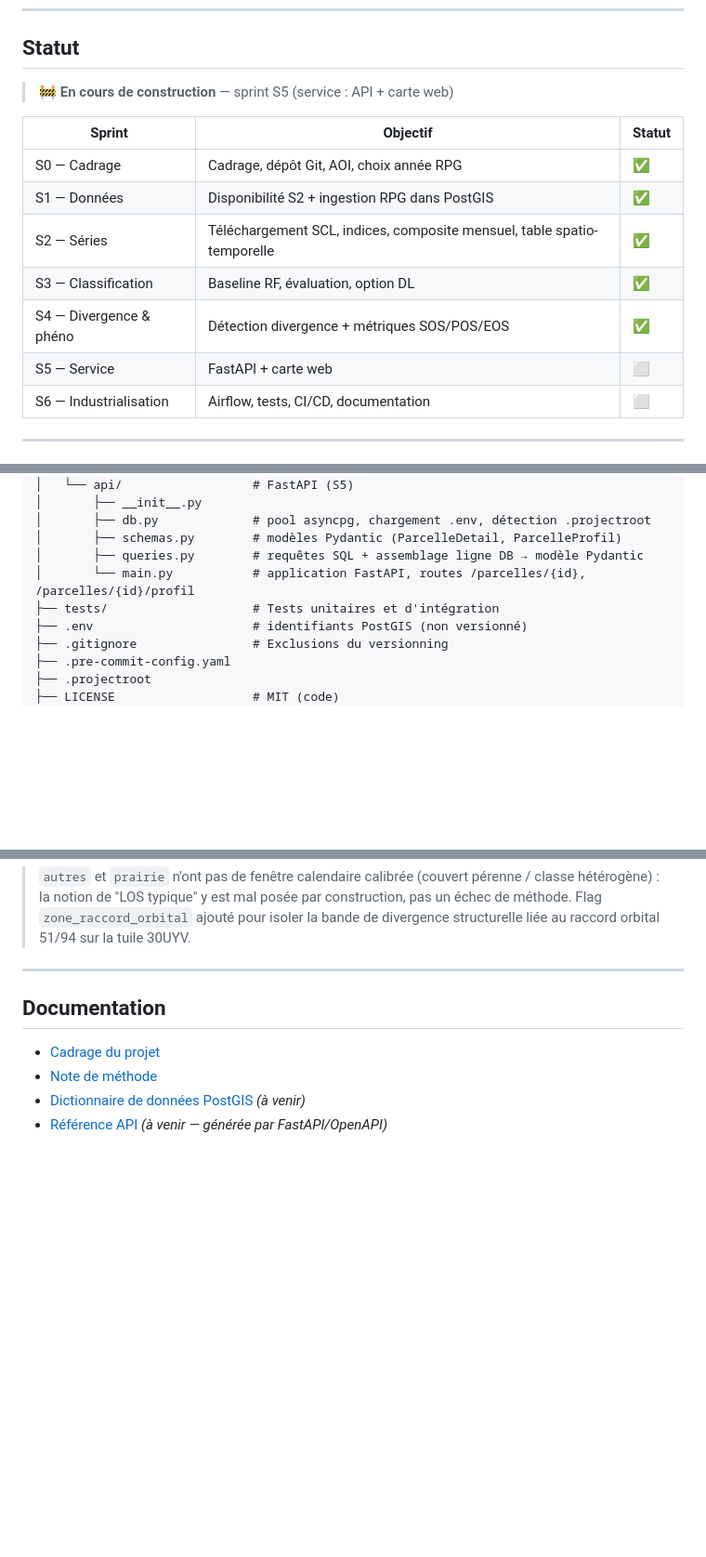
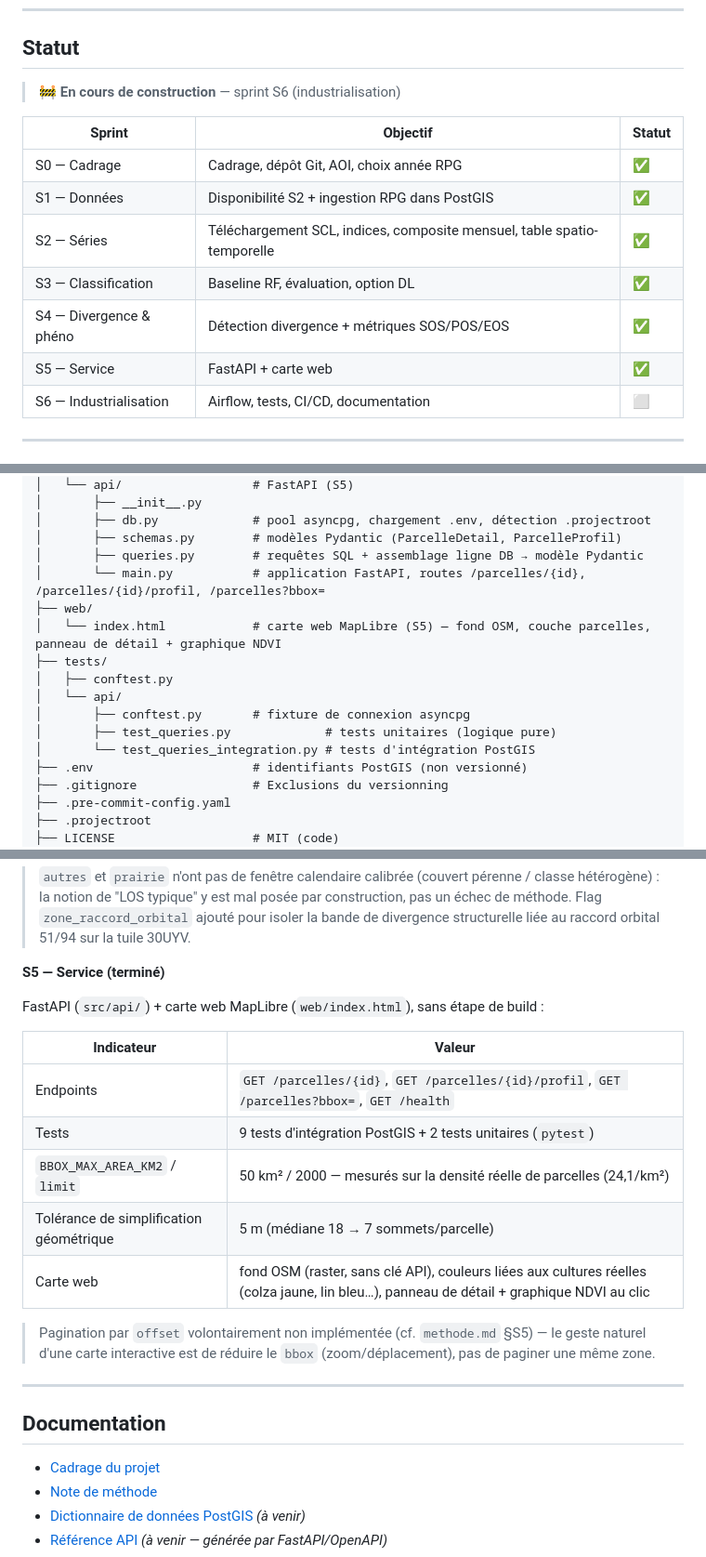
Before and after one commit to dominique-rigault/SeineCrops, a Markdown page: README.md, 3 parts joined by grey strips. Shown at 93% size. Rendered like a GitHub page; blank space fills up the shorter version.

Commit message:
feat(web): add MapLibre map (parcelles layer, detail panel, NDVI chart)
Fond OSM raster, chargement dynamique par bbox, palette liée aux cultures
réelles, gestion explicite du refus bbox trop large (état normal au premier
chargement), panneau de détail avec fiche complète + graphique NDVI (Chart.js).

```diff
--- a/README.md
+++ b/README.md
@@ -39,7 +39,7 @@ Copernicus CDSE ──► [Acquisition · Rasterio]
 
 ## Statut
 
-> 🚧 **En cours de construction** — sprint S5 (service : API + carte web)
+> 🚧 **En cours de construction** — sprint S6 (industrialisation)
 
 | Sprint | Objectif | Statut |
 |---|---|---|
@@ -48,7 +48,7 @@ Copernicus CDSE ──► [Acquisition · Rasterio]
 | S2 — Séries | Téléchargement SCL, indices, composite mensuel, table spatio-temporelle | ✅ |
 | S3 — Classification | Baseline RF, évaluation, option DL | ✅ |
 | S4 — Divergence & phéno | Détection divergence + métriques SOS/POS/EOS | ✅ |
-| S5 — Service | FastAPI + carte web | ⬜ |
+| S5 — Service | FastAPI + carte web | ✅ |
 | S6 — Industrialisation | Airflow, tests, CI/CD, documentation | ⬜ |
 
 ---
@@ -151,8 +151,15 @@ SeineCrops/
 │       ├── db.py             # pool asyncpg, chargement .env, détection .projectroot
 │       ├── schemas.py        # modèles Pydantic (ParcelleDetail, ParcelleProfil)
 │       ├── queries.py        # requêtes SQL + assemblage ligne DB → modèle Pydantic
-│       └── main.py           # application FastAPI, routes /parcelles/{id}, /parcelles/{id}/profil
-├── tests/                    # Tests unitaires et d'intégration
+│       └── main.py           # application FastAPI, routes /parcelles/{id}, /parcelles/{id}/profil, /parcelles?bbox=
+├── web/
+│   └── index.html            # carte web MapLibre (S5) — fond OSM, couche parcelles, panneau de détail + graphique NDVI
+├── tests/
+│   ├── conftest.py
+│   └── api/
+│       ├── conftest.py       # fixture de connexion asyncpg
+│       ├── test_queries.py             # tests unitaires (logique pure)
+│       └── test_queries_integration.py # tests d'intégration PostGIS
 ├── .env                      # identifiants PostGIS (non versionné)
 ├── .gitignore                # Exclusions du versionning
 ├── .pre-commit-config.yaml
@@ -392,7 +399,22 @@ pondéré (λ=800) pour SOS/POS/EOS/LOS, fenêtres calendaires par classe :
 > pas un échec de méthode. Flag `zone_raccord_orbital` ajouté pour isoler la bande
 > de divergence structurelle liée au raccord orbital 51/94 sur la tuile 30UYV.
 
-<!-- S5 : ajouter ici le lien vers la démo interactive -->
+**S5 — Service (terminé)**
+
+FastAPI (`src/api/`) + carte web MapLibre (`web/index.html`), sans étape de build :
+
+| Indicateur | Valeur |
+|---|---|
+| Endpoints | `GET /parcelles/{id}`, `GET /parcelles/{id}/profil`, `GET /parcelles?bbox=`, `GET /health` |
+| Tests | 9 tests d'intégration PostGIS + 2 tests unitaires (`pytest`) |
+| `BBOX_MAX_AREA_KM2` / `limit` | 50 km² / 2000 — mesurés sur la densité réelle de parcelles (24,1/km²) |
+| Tolérance de simplification géométrique | 5 m (médiane 18 → 7 sommets/parcelle) |
+| Carte web | fond OSM (raster, sans clé API), couleurs liées aux cultures réelles (colza jaune, lin bleu…), panneau de détail + graphique NDVI au clic |
+
+> Pagination par `offset` volontairement non implémentée (cf. `methode.md` §S5) — le
+> geste naturel d'une carte interactive est de réduire le `bbox` (zoom/déplacement),
+> pas de paginer une même zone.
+
 <!-- S6 : ajouter ici les métriques d'industrialisation (CI, temps de traitement) -->
 
 ---
```
Also changed, not shown: cadrage/methode.md (+11 -2 lines).
